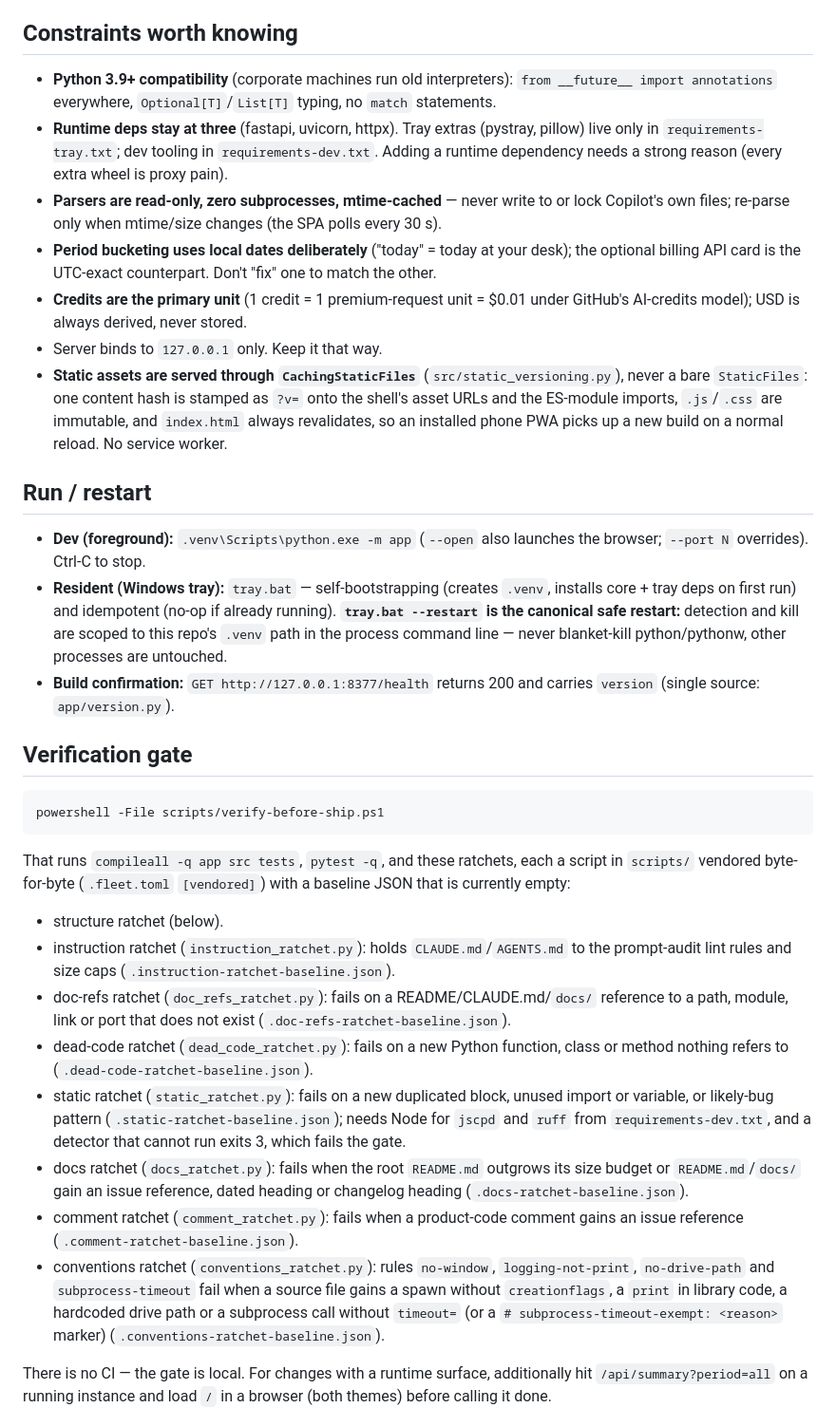
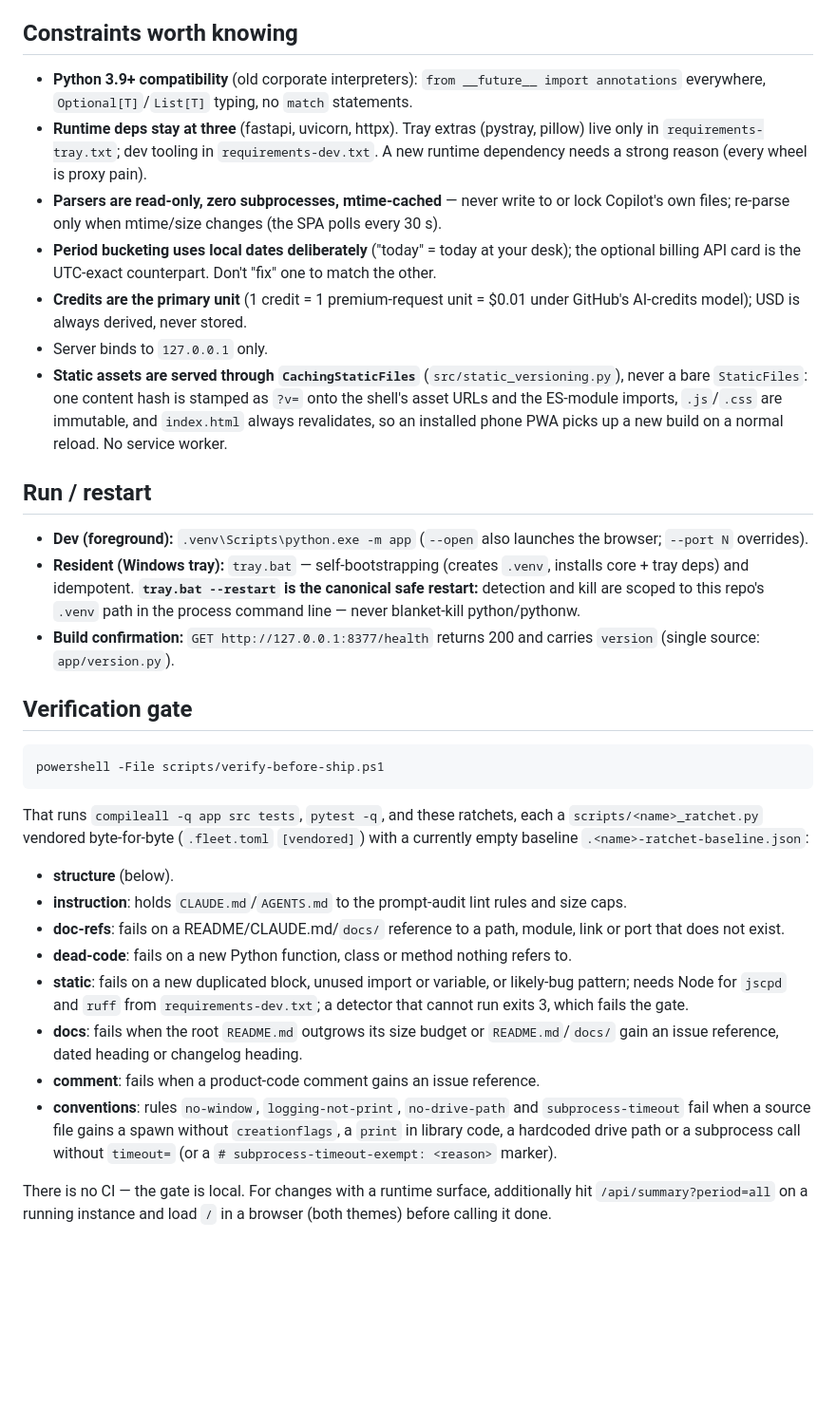
Before and after one commit to ferraroroberto/github-copilot-usage, a Markdown page: CLAUDE.md, the part around one of its changes. Shown at 95% size. GitHub-like rendering; blank space fills up the shorter version.

Commit message:
chore: compress context files (context-purge) (#99)
- CLAUDE.md: tighten ratchet list, design exceptions and icon notes; every directive kept

````diff
--- a/CLAUDE.md
+++ b/CLAUDE.md
@@ -12,18 +12,18 @@ Standalone, public, local-only dashboard for GitHub Copilot usage: a FastAPI JSO
 
 ## Constraints worth knowing
 
-- **Python 3.9+ compatibility** (corporate machines run old interpreters): `from __future__ import annotations` everywhere, `Optional[T]`/`List[T]` typing, no `match` statements.
-- **Runtime deps stay at three** (fastapi, uvicorn, httpx). Tray extras (pystray, pillow) live only in `requirements-tray.txt`; dev tooling in `requirements-dev.txt`. Adding a runtime dependency needs a strong reason (every extra wheel is proxy pain).
+- **Python 3.9+ compatibility** (old corporate interpreters): `from __future__ import annotations` everywhere, `Optional[T]`/`List[T]` typing, no `match` statements.
+- **Runtime deps stay at three** (fastapi, uvicorn, httpx). Tray extras (pystray, pillow) live only in `requirements-tray.txt`; dev tooling in `requirements-dev.txt`. A new runtime dependency needs a strong reason (every wheel is proxy pain).
 - **Parsers are read-only, zero subprocesses, mtime-cached** — never write to or lock Copilot's own files; re-parse only when mtime/size changes (the SPA polls every 30 s).
 - **Period bucketing uses local dates deliberately** ("today" = today at your desk); the optional billing API card is the UTC-exact counterpart. Don't "fix" one to match the other.
 - **Credits are the primary unit** (1 credit = 1 premium-request unit = $0.01 under GitHub's AI-credits model); USD is always derived, never stored.
-- Server binds to `127.0.0.1` only. Keep it that way.
+- Server binds to `127.0.0.1` only.
 - **Static assets are served through `CachingStaticFiles`** (`src/static_versioning.py`), never a bare `StaticFiles`: one content hash is stamped as `?v=` onto the shell's asset URLs and the ES-module imports, `.js`/`.css` are immutable, and `index.html` always revalidates, so an installed phone PWA picks up a new build on a normal reload. No service worker.
 
 ## Run / restart
 
-- **Dev (foreground):** `.venv\Scripts\python.exe -m app` (`--open` also launches the browser; `--port N` overrides). Ctrl-C to stop.
-- **Resident (Windows tray):** `tray.bat` — self-bootstrapping (creates `.venv`, installs core + tray deps on first run) and idempotent (no-op if already running). **`tray.bat --restart` is the canonical safe restart:** detection and kill are scoped to this repo's `.venv` path in the process command line — never blanket-kill python/pythonw, other processes are untouched.
+- **Dev (foreground):** `.venv\Scripts\python.exe -m app` (`--open` also launches the browser; `--port N` overrides).
+- **Resident (Windows tray):** `tray.bat` — self-bootstrapping (creates `.venv`, installs core + tray deps) and idempotent. **`tray.bat --restart` is the canonical safe restart:** detection and kill are scoped to this repo's `.venv` path in the process command line — never blanket-kill python/pythonw.
 - **Build confirmation:** `GET http://127.0.0.1:8377/health` returns 200 and carries `version` (single source: `app/version.py`).
 
 ## Verification gate
@@ -32,16 +32,16 @@ Standalone, public, local-only dashboard for GitHub Copilot usage: a FastAPI JSO
 powershell -File scripts/verify-before-ship.ps1
 ```
 
-That runs `compileall -q app src tests`, `pytest -q`, and these ratchets, each a script in `scripts/` vendored byte-for-byte (`.fleet.toml` `[vendored]`) with a baseline JSON that is currently empty:
+That runs `compileall -q app src tests`, `pytest -q`, and these ratchets, each a `scripts/<name>_ratchet.py` vendored byte-for-byte (`.fleet.toml` `[vendored]`) with a currently empty baseline `.<name>-ratchet-baseline.json`:
 
-- structure ratchet (below).
-- instruction ratchet (`instruction_ratchet.py`): holds `CLAUDE.md`/`AGENTS.md` to the prompt-audit lint rules and size caps (`.instruction-ratchet-baseline.json`).
-- doc-refs ratchet (`doc_refs_ratchet.py`): fails on a README/CLAUDE.md/`docs/` reference to a path, module, link or port that does not exist (`.doc-refs-ratchet-baseline.json`).
-- dead-code ratchet (`dead_code_ratchet.py`): fails on a new Python function, class or method nothing refers to (`.dead-code-ratchet-baseline.json`).
-- static ratchet (`static_ratchet.py`): fails on a new duplicated block, unused import or variable, or likely-bug pattern (`.static-ratchet-baseline.json`); needs Node for `jscpd` and `ruff` from `requirements-dev.txt`, and a detector that cannot run exits 3, which fails the gate.
-- docs ratchet (`docs_ratchet.py`): fails when the root `README.md` outgrows its size budget or `README.md`/`docs/` gain an issue reference, dated heading or changelog heading (`.docs-ratchet-baseline.json`).
-- comment ratchet (`comment_ratchet.py`): fails when a product-code comment gains an issue reference (`.comment-ratchet-baseline.json`).
-- conventions ratchet (`conventions_ratchet.py`): rules `no-window`, `logging-not-print`, `no-drive-path` and `subprocess-timeout` fail when a source file gains a spawn without `creationflags`, a `print` in library code, a hardcoded drive path or a subprocess call without `timeout=` (or a `# subprocess-timeout-exempt: <reason>` marker) (`.conventions-ratchet-baseline.json`).
+- **structure** (below).
+- **instruction**: holds `CLAUDE.md`/`AGENTS.md` to the prompt-audit lint rules and size caps.
+- **doc-refs**: fails on a README/CLAUDE.md/`docs/` reference to a path, module, link or port that does not exist.
+- **dead-code**: fails on a new Python function, class or method nothing refers to.
+- **static**: fails on a new duplicated block, unused import or variable, or likely-bug pattern; needs Node for `jscpd` and `ruff` from `requirements-dev.txt`; a detector that cannot run exits 3, which fails the gate.
+- **docs**: fails when the root `README.md` outgrows its size budget or `README.md`/`docs/` gain an issue reference, dated heading or changelog heading.
+- **comment**: fails when a product-code comment gains an issue reference.
+- **conventions**: rules `no-window`, `logging-not-print`, `no-drive-path` and `subprocess-timeout` fail when a source file gains a spawn without `creationflags`, a `print` in library code, a hardcoded drive path or a subprocess call without `timeout=` (or a `# subprocess-timeout-exempt: <reason>` marker).
 
 There is no CI — the gate is local. For changes with a runtime surface, additionally hit `/api/summary?period=all` on a running instance and load `/` in a browser (both themes) before calling it done.
 
````
Also changed, not shown: other parts of CLAUDE.md (+6 -6 lines).
